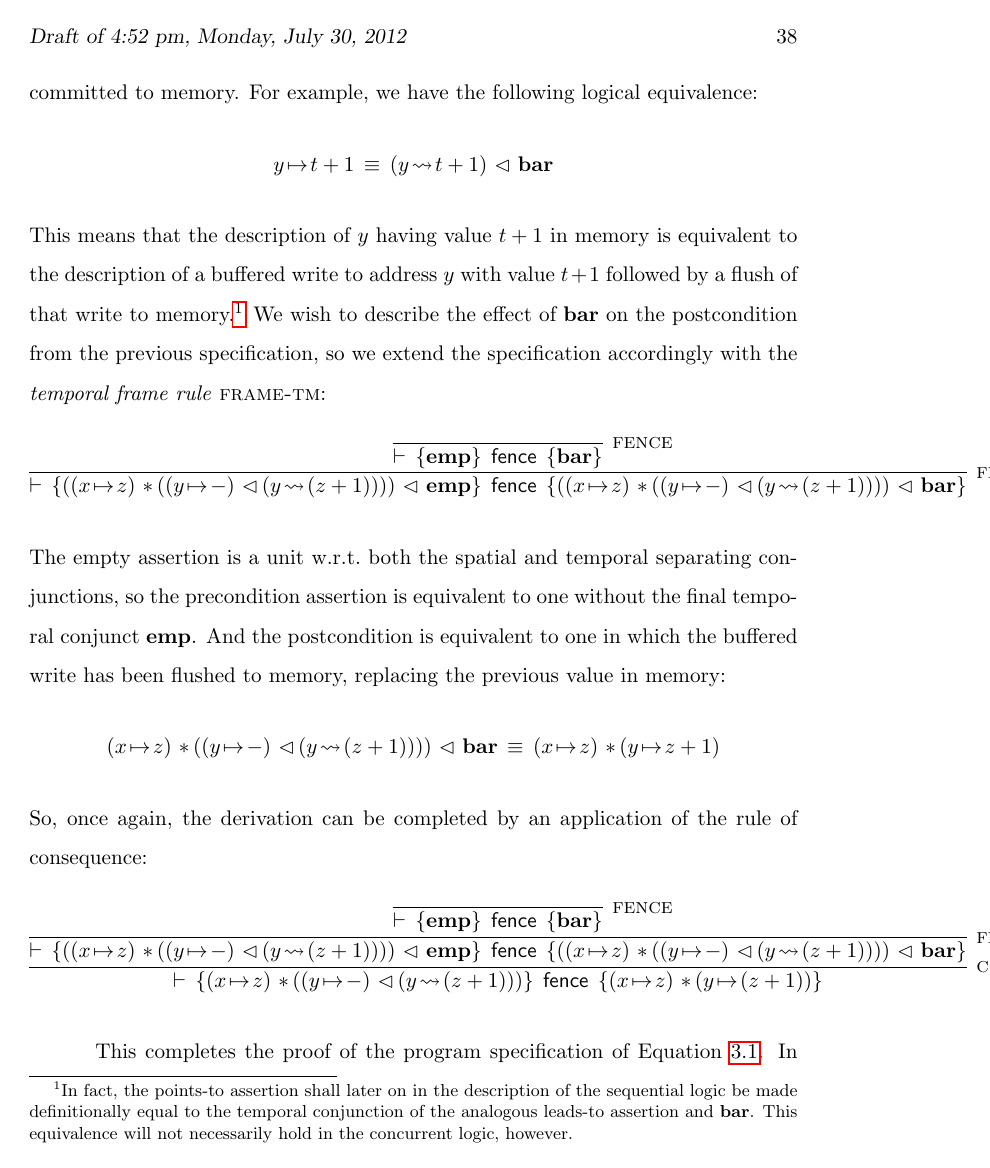
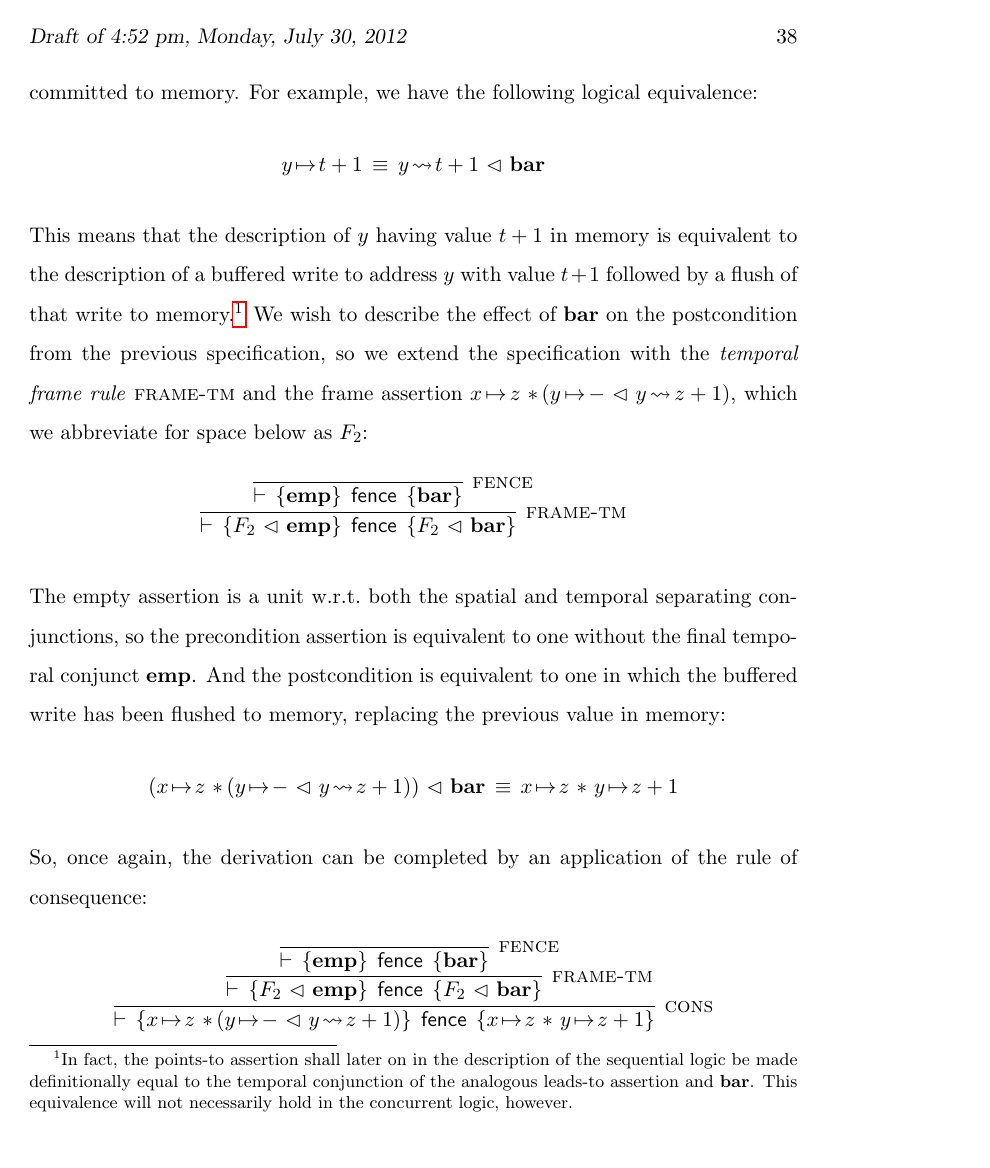
Before and after one commit to iwehrman/Weak-Memory-Local-Reasoning, a LaTeX thesis (dissertation.tex): page 51 of 190. Compiled offline with pdfLaTeX.

Commit message:
fix parentheses and overfull hboxes in the sequential proof

```diff
--- a/dissertation.tex
+++ b/dissertation.tex
@@ -107,7 +107,7 @@
                                      %% or degrees.  Uncomment as many
                                      %% as neccessary. (Ignored for Master's)
 
-\renewcommand{\thesisauthoraddress}{ian@wehrman.org}
+\renewcommand{\thesisauthoraddress}{ian@wehrman.net}
                                      %% Your permanent address; use "\\" for
                                      %% linebreaks.
 
@@ -635,10 +641,9 @@ The derived precondition is logically equivalent to the desired precondition, an
   }}
  \]
 
-For the third and final specification, we begin with the axiom for the $\cfence$ command: \[ \infer[\textsc{fence}]{\triple{\femp}{\cfence}{\fbaru}}{}\] This small axiom allows for the introduction, from an empty system description, of the $\fbaru$ assertion. Intuitively, this assertion describes the effect of a barrier on the system state, in the sense that any writes that precede $\fbaru$ must necessarily be committed to memory. For example, we have the following logical equivalence: \[ y \fpointsto t+1 \sequiv (y \fwriteu t+1) \fseq \fbaru \] This means that the description of $y$ having value $t+1$ in memory is equivalent to the description of a buffered write to address $y$ with value $t+1$ followed by a flush of that write to memory.\footnote{In fact, the points-to assertion shall later on in the description of the sequential logic be made definitionally equal to the temporal conjunction of the analogous leads-to assertion and $\fbaru$. This equivalence will not necessarily hold in the concurrent logic, however.} We wish to describe the effect of $\fbaru$ on the postcondition from the previous specification, so we extend the specification accordingly with the \emph{temporal frame rule} \textsc{frame-tm}:
-\[ \infer[\textsc{frame-tm}]{\triple{((x \fpointsto z) \fsep ((y \fpointsto -) \fseq (y \fwriteu (z+1)))) \fseq \femp}{\cfence}{((x \fpointsto z) \fsep ((y \fpointsto -) \fseq (y \fwriteu (z+1)))) \fseq \fbaru}}{
-\infer[\textsc{fence}]{\triple{\femp}{\cfence}{\fbaru}}{}}
-\] The empty assertion is a unit w.r.t.\ both the spatial and temporal separating conjunctions, so the precondition assertion is equivalent to one without the final temporal conjunct $\femp$. And the postcondition is equivalent to one in which the buffered write has been flushed to memory, replacing the previous value in memory: \[ (x \fpointsto z) \fsep ((y \fpointsto -) \fseq (y \fwriteu (z+1)))) \fseq \fbaru \sequiv (x \fpointsto z) \fsep (y \fpointsto z+1)\] So, once again, the derivation can be completed by an application of the rule of consequence: \[ \infer[\textsc{cons}]{\triple{(x \fpointsto z) \fsep ((y \fpointsto -) \fseq (y \fwriteu (z+1)))}{\cfence}{(x \fpointsto z) \fsep (y \fpointsto (z+1))}}{\infer[\textsc{frame-tm}]{\triple{((x \fpointsto z) \fsep ((y \fpointsto -) \fseq (y \fwriteu (z+1)))) \fseq \femp}{\cfence}{((x \fpointsto z) \fsep ((y \fpointsto -) \fseq (y \fwriteu (z+1)))) \fseq \fbaru}}{
+For the third and final specification, we begin with the axiom for the $\cfence$ command: \[ \infer[\textsc{fence}]{\triple{\femp}{\cfence}{\fbaru}}{}\] This small axiom allows for the introduction, from an empty system description, of the $\fbaru$ assertion. Intuitively, this assertion describes the effect of a barrier on the system state, in the sense that any writes that precede $\fbaru$ must necessarily be committed to memory. For example, we have the following logical equivalence: \[ y \fpointsto t+1 \sequiv y \fwriteu t+1 \fseq \fbaru \] This means that the description of $y$ having value $t+1$ in memory is equivalent to the description of a buffered write to address $y$ with value $t+1$ followed by a flush of that write to memory.\footnote{In fact, the points-to assertion shall later on in the description of the sequential logic be made definitionally equal to the temporal conjunction of the analogous leads-to assertion and $\fbaru$. This equivalence will not necessarily hold in the concurrent logic, however.} We wish to describe the effect of $\fbaru$ on the postcondition from the previous specification, so we extend the specification with the \emph{temporal frame rule} \textsc{frame-tm} and the frame assertion $x \fpointsto z \fsep (y \fpointsto - \fseq y \fwriteu z+1)$, which we abbreviate for space below as $F_2$:
+\[ \infer[\textsc{frame-tm}]{\triple{F_2 \fseq \femp}{\cfence}{F_2 \fseq \fbaru}}{
+\infer[\textsc{fence}]{\triple{\femp}{\cfence}{\fbaru}}{}}\] The empty assertion is a unit w.r.t.\ both the spatial and temporal separating conjunctions, so the precondition assertion is equivalent to one without the final temporal conjunct $\femp$. And the postcondition is equivalent to one in which the buffered write has been flushed to memory, replacing the previous value in memory: \[ (x \fpointsto z \fsep (y \fpointsto - \fseq y \fwriteu z+1)) \fseq \fbaru \sequiv x \fpointsto z \fsep y \fpointsto z+1\] So, once again, the derivation can be completed by an application of the rule of consequence: \[ \infer[\textsc{cons}]{\triple{x \fpointsto z \fsep (y \fpointsto - \fseq y \fwriteu z+1)}{\cfence}{x \fpointsto z \fsep y \fpointsto z+1}}{\infer[\textsc{frame-tm}]{\triple{F_2 \fseq \femp}{\cfence}{F_2 \fseq \fbaru}}{
 \infer[\textsc{fence}]{\triple{\femp}{\cfence}{\fbaru}}{}}}\]
 
 This completes the proof of the program specification of Equation~\ref{eq:seq-ex-spec}. In the following sections, the notions of program, system state, assertion, model, specification and proof are formally defined and discussed.
```
Also changed, not shown: dissertation.tex (42 more changed lines).
